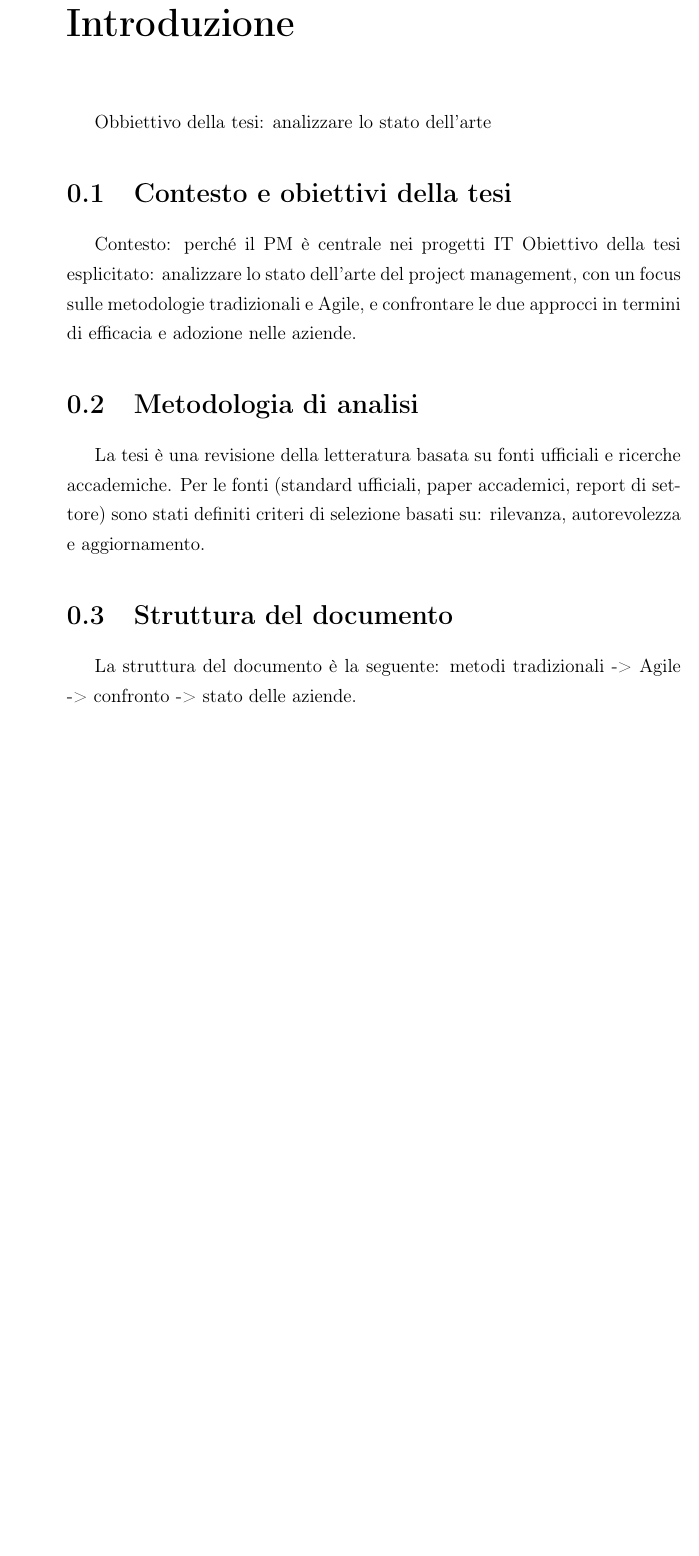
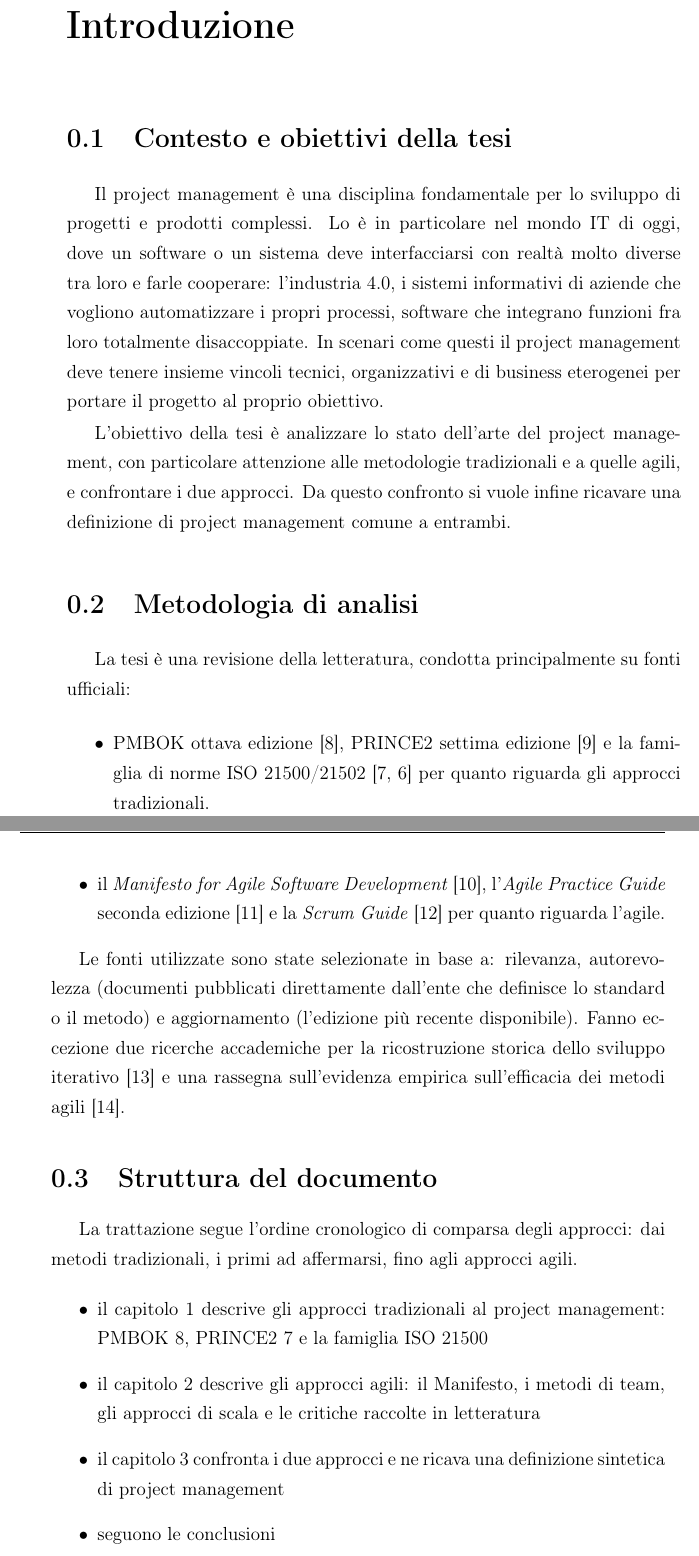
Before and after one commit to VG-University/TESI, a LaTeX document (tesi.tex, which reads chapters/01-introduzione.tex): part of page 4 of 98 before the commit and two parts of pages 4 and 5 of 98 after it, the two joined at a grey line, cut so that both start at the same text, the shorter picture padded with empty space. Compiled offline with pdfLaTeX.

Commit message:
FEAT: Introduzione

```diff
--- a/chapters/01-introduzione.tex
+++ b/chapters/01-introduzione.tex
@@ -5,19 +5,59 @@ INTRODUZIONE}]{\fancyplain{}{\bfseries\thepage}}
 INTRODUZIONE}}
 \addcontentsline{toc}{chapter}{Introduzione}
 
-Obbiettivo della tesi: analizzare lo stato dell'arte
-
 \section{Contesto e obiettivi della tesi}
 
-Contesto: perch\'e il PM \`e centrale nei progetti IT
-Obiettivo della tesi esplicitato: analizzare lo stato dell'arte del project management, con un focus sulle metodologie tradizionali e Agile,
-e confrontare le due approcci in termini di efficacia e adozione nelle aziende.
+Il project management \`e una disciplina fondamentale per lo sviluppo di
+progetti e prodotti complessi. Lo \`e in particolare nel mondo IT di oggi, dove
+un software o un sistema deve interfacciarsi con realt\`a molto diverse tra
+loro e farle cooperare: l'industria 4.0, i sistemi informativi di aziende che
+vogliono automatizzare i propri processi, software che integrano funzioni fra
+loro totalmente disaccoppiate. In scenari come questi il project management
+deve tenere insieme vincoli tecnici, organizzativi e di business eterogenei
+per portare il progetto al proprio obiettivo.
+
+L'obiettivo della tesi \`e analizzare lo stato dell'arte del project
+management, con particolare attenzione alle metodologie tradizionali e a
+quelle agili, e confrontare i due approcci. Da questo confronto si vuole
+infine ricavare una definizione di project management comune a entrambi.
 
 \section{Metodologia di analisi}
 
-La tesi \`e una revisione della letteratura basata su fonti ufficiali e ricerche accademiche.
-Per le fonti (standard ufficiali, paper accademici, report di settore) sono stati definiti criteri di selezione basati su: rilevanza, autorevolezza e aggiornamento.
+La tesi \`e una revisione della letteratura, condotta principalmente su fonti
+ufficiali:
+\begin{itemize}
+    \item PMBOK ottava edizione \cite{pmbok8}, PRINCE2
+settima edizione \cite{prince27} e la famiglia di norme ISO 21500/21502
+\cite{iso21500-2021,iso21502} per quanto riguarda gli approcci tradizionali.
+
+    \item  il \emph{Manifesto for Agile Software Development} \cite{agilemanifesto},
+l'\emph{Agile Practice Guide} seconda edizione \cite{agilepracticeguide2} e la
+\emph{Scrum Guide} \cite{scrumguide2020} per quanto riguarda l'agile.
+\end{itemize}
+
+Le fonti utilizzate sono state selezionate in base a: rilevanza,
+autorevolezza (documenti pubblicati direttamente dall'ente che
+definisce lo standard o il metodo) e aggiornamento (l'edizione pi\`u recente
+disponibile). Fanno eccezione due ricerche accademiche per la ricostruzione storica dello
+sviluppo iterativo \cite{larman2003} e una rassegna
+sull'evidenza empirica sull'efficacia dei metodi agili \cite{dyba2008}.
 
 \section{Struttura del documento}
 
-La struttura del documento \`e la seguente: metodi tradizionali -> Agile -> confronto -> stato delle aziende.
+La trattazione segue l'ordine cronologico di comparsa degli approcci:
+dai metodi tradizionali, i primi ad affermarsi, fino agli approcci agili.
+
+\begin{itemize}
+    \item il capitolo~\ref{cap:tradizionali} descrive gli approcci
+tradizionali al project management: PMBOK 8, PRINCE2 7 e la famiglia ISO
+21500
+
+    \item il capitolo~\ref{cap:agile} descrive gli approcci agili: il
+Manifesto, i metodi di team, gli approcci di scala e le critiche raccolte in
+letteratura
+
+    \item il capitolo~\ref{cap:confronto} confronta i due approcci e ne
+ricava una definizione sintetica di project management
+
+    \item seguono le conclusioni
+\end{itemize}
```
Also changed, not shown: chapters/03-approccio-agile.tex (+1 -0 lines), tesi.pdf, 6 other files.
